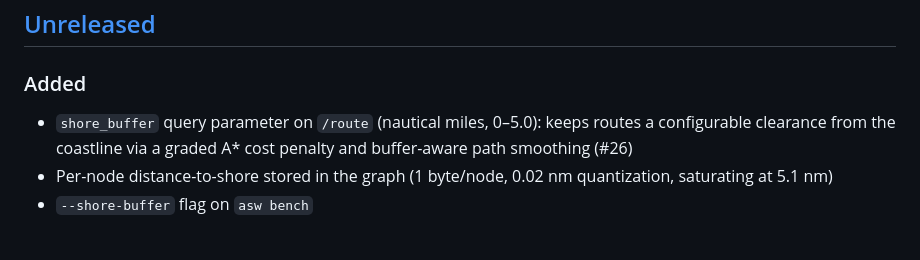
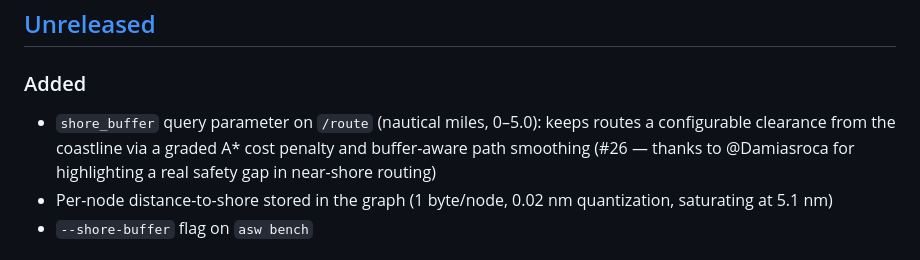
Before and after one commit to auto-sea-way/asw, a Markdown page: CHANGELOG.md, the part around the change. GitHub-like rendering.

Commit message:
docs: credit @Damiasroca for issue #26 in changelog
Claude-Session: https://claude.ai/code/session_01QNMzmj1Hv3dfQetgA2eLHY

```diff
--- a/CHANGELOG.md
+++ b/CHANGELOG.md
@@ -9,7 +9,7 @@ and this project adheres to [Semantic Versioning](https://semver.org/spec/v2.0.0
 
 ### Added
 
-- `shore_buffer` query parameter on `/route` (nautical miles, 0–5.0): keeps routes a configurable clearance from the coastline via a graded A* cost penalty and buffer-aware path smoothing (#26)
+- `shore_buffer` query parameter on `/route` (nautical miles, 0–5.0): keeps routes a configurable clearance from the coastline via a graded A* cost penalty and buffer-aware path smoothing (#26 — thanks to @Damiasroca for highlighting a real safety gap in near-shore routing)
 - Per-node distance-to-shore stored in the graph (1 byte/node, 0.02 nm quantization, saturating at 5.1 nm)
 - `--shore-buffer` flag on `asw bench`
 
```
